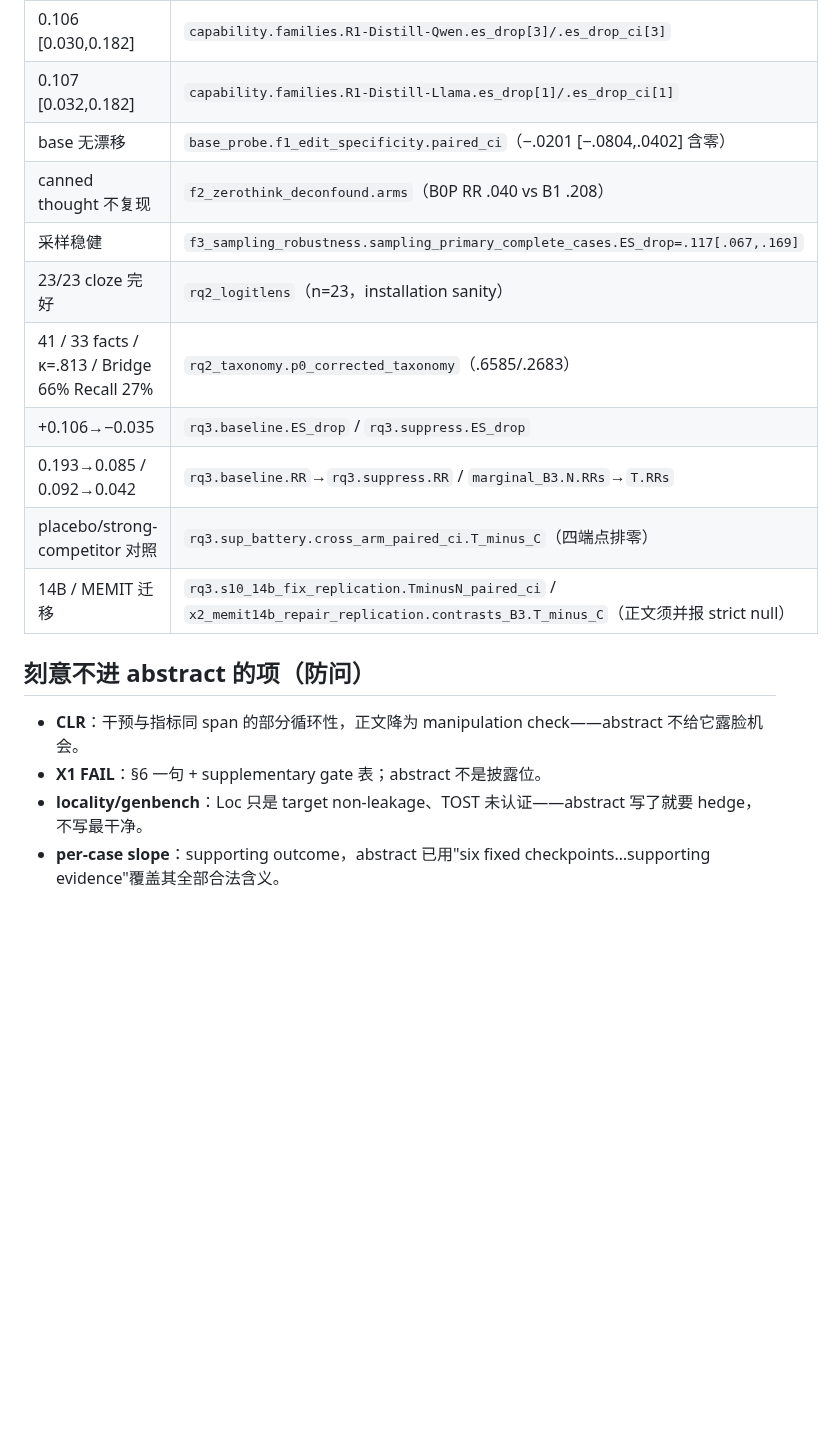
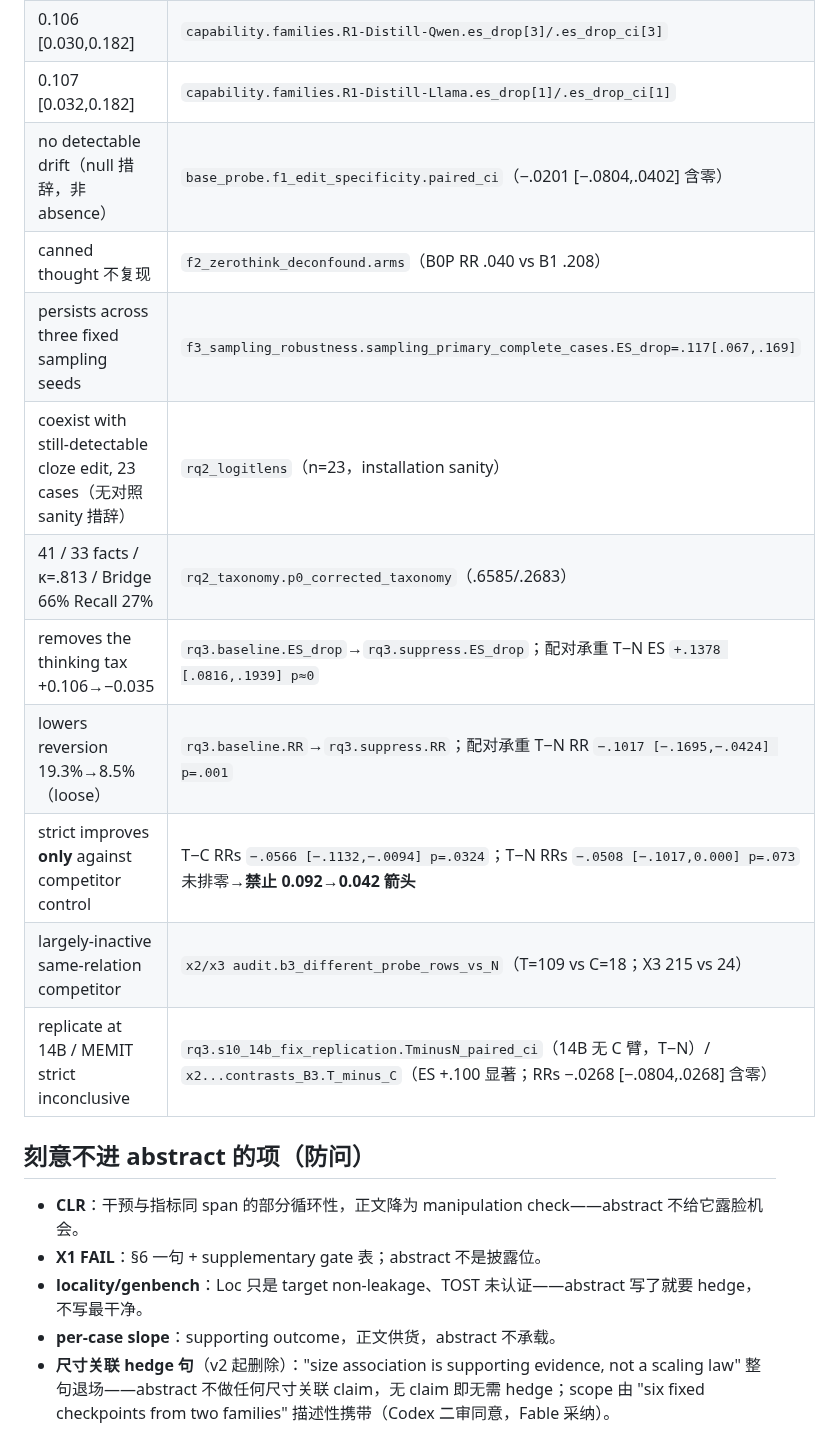
Before and after one commit to yuyue12111/A-Reasoning-Time-Stress-Test-for-Parametric-Knowledge-Editing, a Markdown page: paperwriting/title_abstract.md, the part around one of its changes. GitHub-like rendering; blank space fills up the shorter version.

```diff
--- a/paperwriting/title_abstract.md
+++ b/paperwriting/title_abstract.md
@@ -47,18 +59,20 @@ Trade-off 自觉：标题只覆盖 C1，C2/C3 隐身 = under-promise/over-delive
 | 0.106 [0.030,0.182] | `capability.families.R1-Distill-Qwen.es_drop[3]/.es_drop_ci[3]` |
 | 0.107 [0.032,0.182] | `capability.families.R1-Distill-Llama.es_drop[1]/.es_drop_ci[1]` |
-| base 无漂移 | `base_probe.f1_edit_specificity.paired_ci`（−.0201 [−.0804,.0402] 含零） |
+| no detectable drift（null 措辞，非 absence） | `base_probe.f1_edit_specificity.paired_ci`（−.0201 [−.0804,.0402] 含零） |
 | canned thought 不复现 | `f2_zerothink_deconfound.arms`（B0P RR .040 vs B1 .208） |
-| 采样稳健 | `f3_sampling_robustness.sampling_primary_complete_cases.ES_drop=.117[.067,.169]` |
-| 23/23 cloze 完好 | `rq2_logitlens`（n=23，installation sanity） |
+| persists across three fixed sampling seeds | `f3_sampling_robustness.sampling_primary_complete_cases.ES_drop=.117[.067,.169]` |
+| coexist with still-detectable cloze edit, 23 cases（无对照 sanity 措辞） | `rq2_logitlens`（n=23，installation sanity） |
 | 41 / 33 facts / κ=.813 / Bridge 66% Recall 27% | `rq2_taxonomy.p0_corrected_taxonomy`（.6585/.2683） |
-| +0.106→−0.035 | `rq3.baseline.ES_drop` / `rq3.suppress.ES_drop` |
-| 0.193→0.085 / 0.092→0.042 | `rq3.baseline.RR`→`rq3.suppress.RR` / `marginal_B3.N.RRs`→`T.RRs` |
-| placebo/strong-competitor 对照 | `rq3.sup_battery.cross_arm_paired_ci.T_minus_C`（四端点排零） |
-| 14B / MEMIT 迁移 | `rq3.s10_14b_fix_replication.TminusN_paired_ci` / `x2_memit14b_repair_replication.contrasts_B3.T_minus_C`（正文须并报 strict null） |
+| removes the thinking tax +0.106→−0.035 | `rq3.baseline.ES_drop`→`rq3.suppress.ES_drop`；配对承重 T−N ES `+.1378 [.0816,.1939] p≈0` |
+| lowers reversion 19.3%→8.5%（loose） | `rq3.baseline.RR`→`rq3.suppress.RR`；配对承重 T−N RR `−.1017 [−.1695,−.0424] p=.001` |
+| strict improves **only** against competitor control | T−C RRs `−.0566 [−.1132,−.0094] p=.0324`；T−N RRs `−.0508 [−.1017,0.000] p=.073` 未排零→**禁止 0.092→0.042 箭头** |
+| largely-inactive same-relation competitor | `x2/x3 audit.b3_different_probe_rows_vs_N`（T=109 vs C=18；X3 215 vs 24） |
+| replicate at 14B / MEMIT strict inconclusive | `rq3.s10_14b_fix_replication.TminusN_paired_ci`（14B 无 C 臂，T−N）/ `x2...contrasts_B3.T_minus_C`（ES +.100 显著；RRs −.0268 [−.0804,.0268] 含零） |
 
 ## 刻意不进 abstract 的项（防问）
 
 - **CLR**：干预与指标同 span 的部分循环性，正文降为 manipulation check——abstract 不给它露脸机会。
 - **X1 FAIL**：§6 一句 + supplementary gate 表；abstract 不是披露位。
 - **locality/genbench**：Loc 只是 target non-leakage、TOST 未认证——abstract 写了就要 hedge，不写最干净。
-- **per-case slope**：supporting outcome，abstract 已用"six fixed checkpoints…supporting evidence"覆盖其全部合法含义。
+- **per-case slope**：supporting outcome，正文供货，abstract 不承载。
+- **尺寸关联 hedge 句**（v2 起删除）："size association is supporting evidence, not a scaling law" 整句退场——abstract 不做任何尺寸关联 claim，无 claim 即无需 hedge；scope 由 "six fixed checkpoints from two families" 描述性携带（Codex 二审同意，Fable 采纳）。
```
Also changed, not shown: other parts of paperwriting/title_abstract.md (+36 -24 lines).
